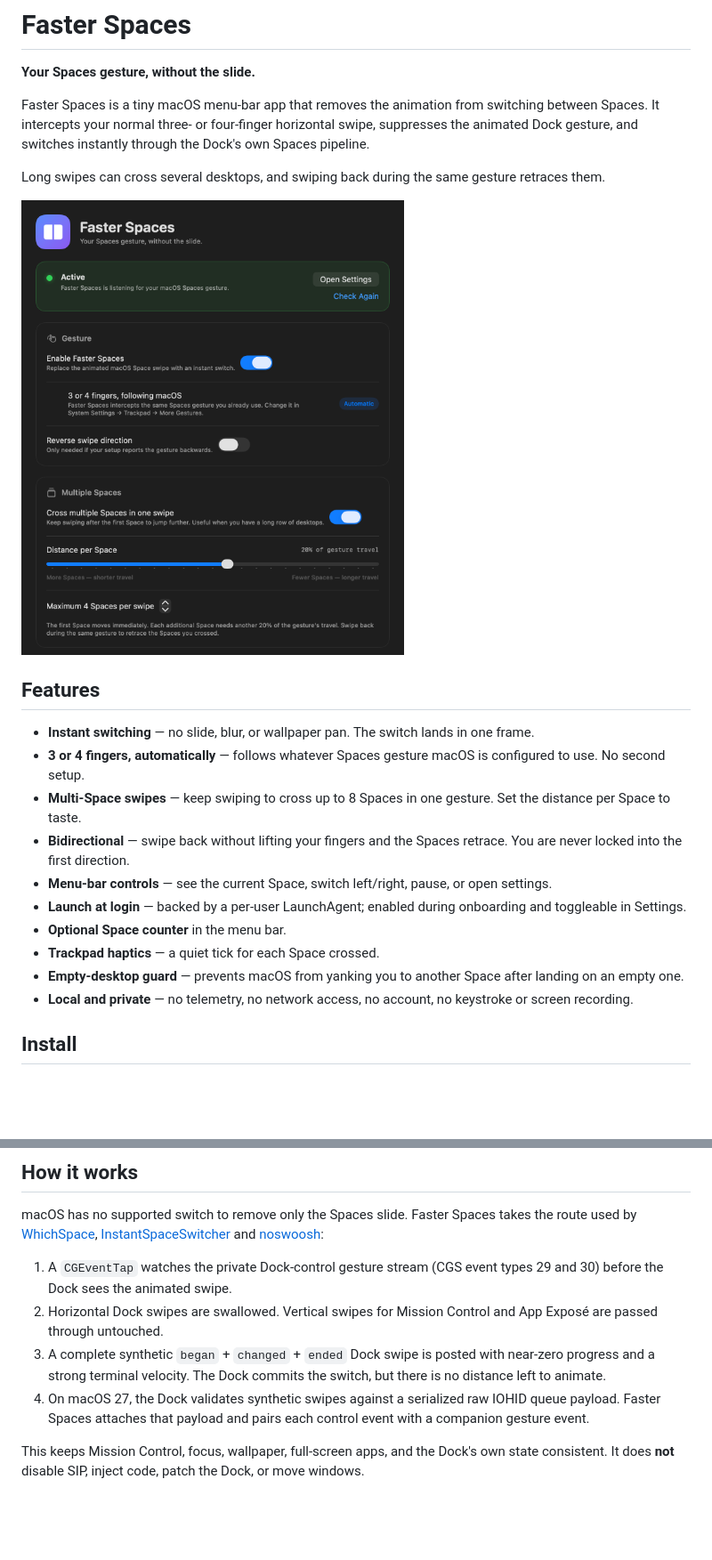
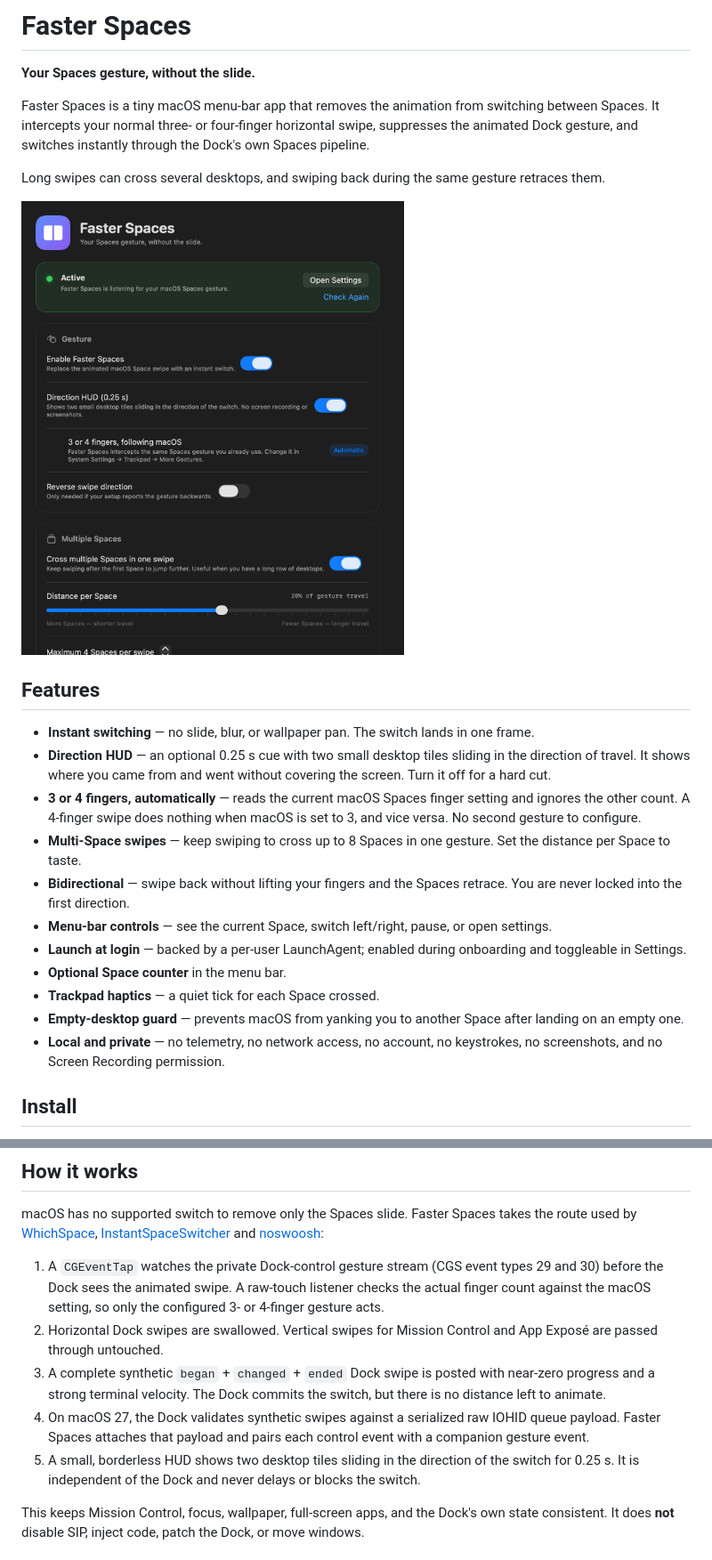
Before and after one commit to PeterHindes/faster-spaces, a Markdown page: README.md, 2 parts joined by grey strips. Shown at 89% size. GitHub-like rendering; pictures changed too: docs/settings.png; blank space fills up the shorter version.

Commit message:
Add direction HUD and macOS finger-count filtering

```diff
--- a/README.md
+++ b/README.md
@@ -11,7 +11,8 @@ Long swipes can cross several desktops, and swiping back during the same gesture
 ## Features
 
 - **Instant switching** — no slide, blur, or wallpaper pan. The switch lands in one frame.
-- **3 or 4 fingers, automatically** — follows whatever Spaces gesture macOS is configured to use. No second setup.
+- **Direction HUD** — an optional 0.25 s cue with two small desktop tiles sliding in the direction of travel. It shows where you came from and went without covering the screen. Turn it off for a hard cut.
+- **3 or 4 fingers, automatically** — reads the current macOS Spaces finger setting and ignores the other count. A 4-finger swipe does nothing when macOS is set to 3, and vice versa. No second gesture to configure.
 - **Multi-Space swipes** — keep swiping to cross up to 8 Spaces in one gesture. Set the distance per Space to taste.
 - **Bidirectional** — swipe back without lifting your fingers and the Spaces retrace. You are never locked into the first direction.
 - **Menu-bar controls** — see the current Space, switch left/right, pause, or open settings.
@@ -19,7 +20,7 @@ Long swipes can cross several desktops, and swiping back during the same gesture
 - **Optional Space counter** in the menu bar.
 - **Trackpad haptics** — a quiet tick for each Space crossed.
 - **Empty-desktop guard** — prevents macOS from yanking you to another Space after landing on an empty one.
-- **Local and private** — no telemetry, no network access, no account, no keystroke or screen recording.
+- **Local and private** — no telemetry, no network access, no account, no keystrokes, no screenshots, and no Screen Recording permission.
 
 ## Install
 
@@ -40,10 +41,11 @@ The app is a menu-bar utility (`LSUIElement`); it has no Dock icon. Look for the
 
 macOS has no supported switch to remove only the Spaces slide. Faster Spaces takes the route used by [WhichSpace](https://github.com/gechr/WhichSpace), [InstantSpaceSwitcher](https://github.com/jurplel/InstantSpaceSwitcher) and [noswoosh](https://github.com/mmathys/noswoosh):
 
-1. A `CGEventTap` watches the private Dock-control gesture stream (CGS event types 29 and 30) before the Dock sees the animated swipe.
+1. A `CGEventTap` watches the private Dock-control gesture stream (CGS event types 29 and 30) before the Dock sees the animated swipe. A raw-touch listener checks the actual finger count against the macOS setting, so only the configured 3- or 4-finger gesture acts.
 2. Horizontal Dock swipes are swallowed. Vertical swipes for Mission Control and App Exposé are passed through untouched.
 3. A complete synthetic `began` + `changed` + `ended` Dock swipe is posted with near-zero progress and a strong terminal velocity. The Dock commits the switch, but there is no distance left to animate.
 4. On macOS 27, the Dock validates synthetic swipes against a serialized raw IOHID queue payload. Faster Spaces attaches that payload and pairs each control event with a companion gesture event.
+5. A small, borderless HUD shows two desktop tiles sliding in the direction of the switch for 0.25 s. It is independent of the Dock and never delays or blocks the switch.
 
 This keeps Mission Control, focus, wallpaper, full-screen apps, and the Dock's own state consistent. It does **not** disable SIP, inject code, patch the Dock, or move windows.
 
```
Also changed, not shown: other parts of README.md (+2 -0 lines), 10 other files.
